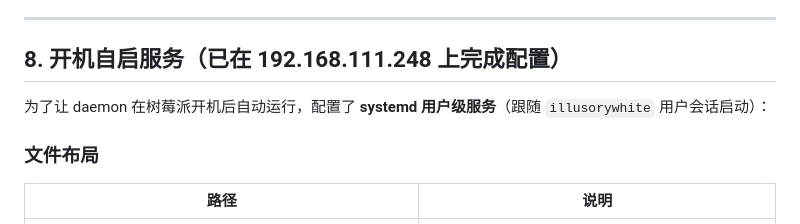
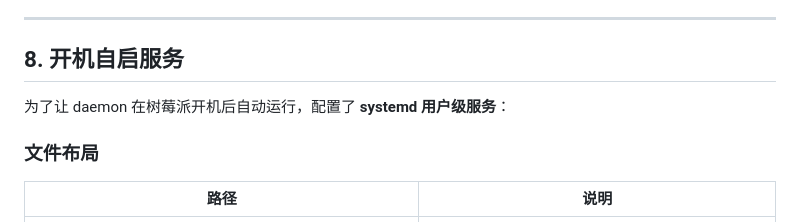
Before and after one commit to SillusoryWhite/lumicube-daemon-2026-rebuild, a Markdown page: docs/DEPLOY_ON_RASPBERRY_PI.md, the part around the change. Drawn GitHub-style.

```diff
--- a/docs/DEPLOY_ON_RASPBERRY_PI.md
+++ b/docs/DEPLOY_ON_RASPBERRY_PI.md
@@ -157,9 +157,9 @@ journalctl --user -u foundry-daemon -f               # 实时日志，观察报
 
 ---
 
-## 8. 开机自启服务（已在 192.168.111.248 上完成配置）
+## 8. 开机自启服务
 
-为了让 daemon 在树莓派开机后自动运行，配置了 **systemd 用户级服务**（跟随 `illusorywhite` 用户会话启动）：
+为了让 daemon 在树莓派开机后自动运行，配置了 **systemd 用户级服务**：
 
 ### 文件布局
 
```
